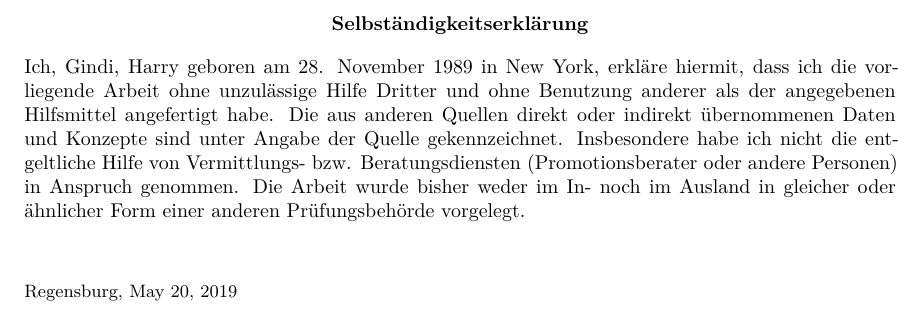
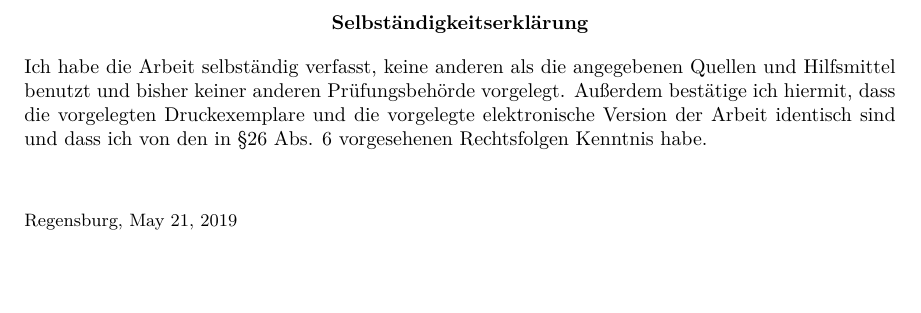
Before and after one commit to fpqc/enrichedcoherent, a LaTeX paper (enrichedcoherent.tex): part of page 2 of 69 before the commit and part of page 69 of 69 after it, cut at the place of the change, the shorter picture padded with empty space. The pictures show the PDF file enrichedcoherent.pdf that the author committed with the source.

Commit message:
fixed selbstthing

```diff
--- a/enrichedcoherent.tex
+++ b/enrichedcoherent.tex
@@ -203,11 +203,5 @@
 \begin{document}
 %%% the title
 \maketitle
-\renewcommand{\abstractname}{Selbst\"andigkeitserkl\"arung}
-	\begin{abstract}
-	Ich, Gindi, Harry geboren am 28. November 1989 in New York, erkl\"are hiermit, dass ich die vorliegende Arbeit ohne unzulässige Hilfe Dritter und ohne Benutzung anderer als der angegebenen Hilfsmittel angefertigt habe.
-	Die aus anderen Quellen direkt oder indirekt \"ubernommenen Daten und Konzepte sind unter Angabe der Quelle gekennzeichnet. Insbesondere habe ich nicht die entgeltliche Hilfe von Vermittlungs- bzw. Beratungsdiensten (Promotionsberater oder andere Personen) in Anspruch genommen.
-	Die Arbeit wurde bisher weder im In- noch im Ausland in gleicher oder \"ahnlicher Form einer anderen Pr\"ufungsbeh\"orde vorgelegt.
-	\\[1cm]{\small Regensburg, \today}
-	\end{abstract}
+
 %%% abstract
@@ -2944,4 +2937,14 @@ We take the following as a definition, but it is in fact a characterization from
 
 	\end{biblist}
 \end{bibdiv}
+
+\renewcommand{\abstractname}{Selbst\"andigkeitserkl\"arung}
+	\begin{abstract}
+		Ich habe die Arbeit selbst\"andig verfasst, keine anderen als die angegebenen Quellen und Hilfsmittel benutzt und bisher keiner anderen Pr\"ufungsbeh\"orde vorgelegt. Au{\ss}erdem best\"atige ich hiermit, dass die vorgelegten Druckexemplare und die vorgelegte elektronische Version der Arbeit identisch sind und dass ich von den in \S 26 Abs. 6 vorgesehenen Rechtsfolgen Kenntnis habe.
+		\\[1cm]{\small Regensburg, \today}
+	\end{abstract}
+
+	%	Ich, Gindi, Harry geboren am 28. November 1989 in New York, erkl\"are hiermit, dass ich die vorliegende Arbeit ohne unzulässige Hilfe Dritter und ohne Benutzung anderer als der angegebenen Hilfsmittel angefertigt habe.
+	%Die aus anderen Quellen direkt oder indirekt \"ubernommenen Daten und Konzepte sind unter Angabe der Quelle gekennzeichnet. Insbesondere habe ich nicht die entgeltliche Hilfe von Vermittlungs- bzw. Beratungsdiensten (Promotionsberater oder andere Personen) in Anspruch genommen.
+	%Die Arbeit wurde bisher weder im In- noch im Ausland in gleicher oder \"ahnlicher Form einer anderen Pr\"ufungsbeh\"orde vorgelegt.
 \end{document}
```
Also changed, not shown: enrichedcoherent.pdf, enrichedcoherent.tex (1 more changed lines).
